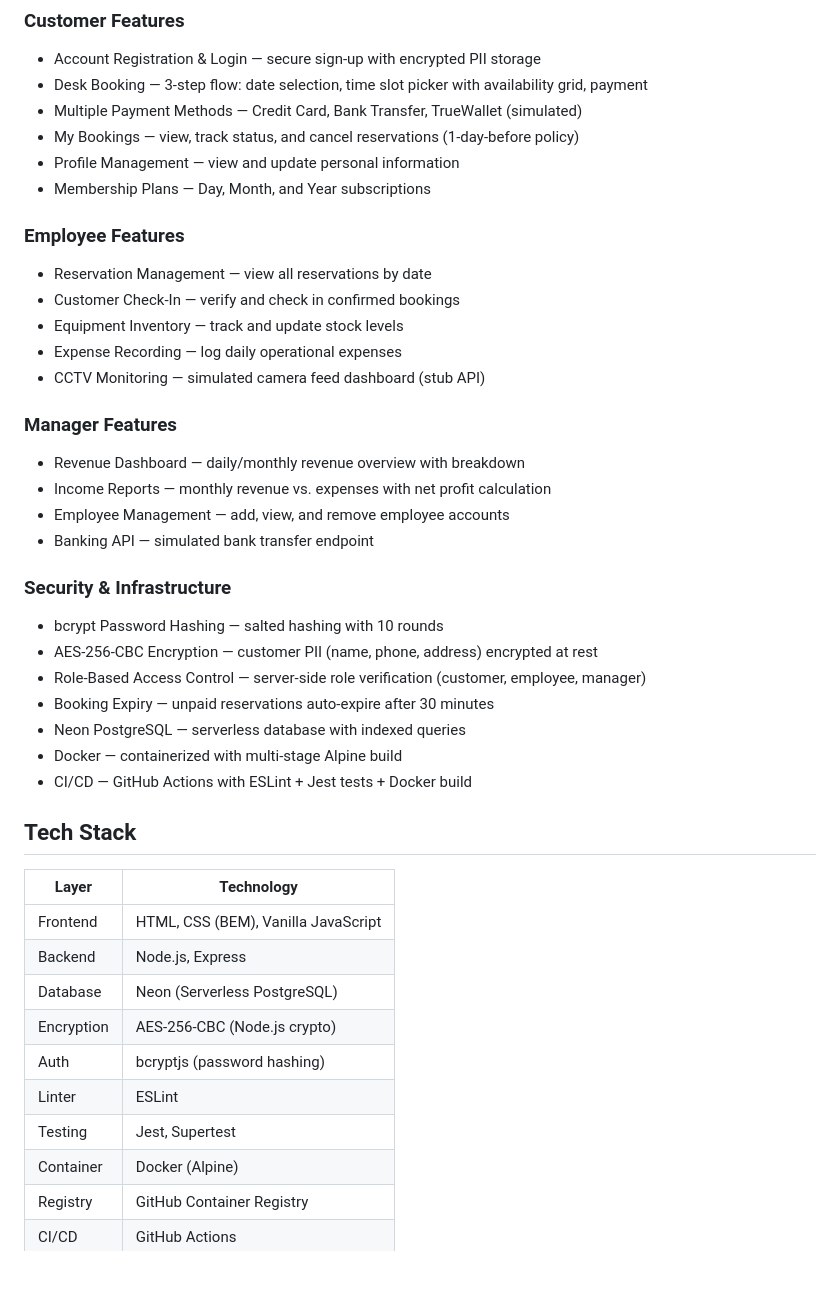
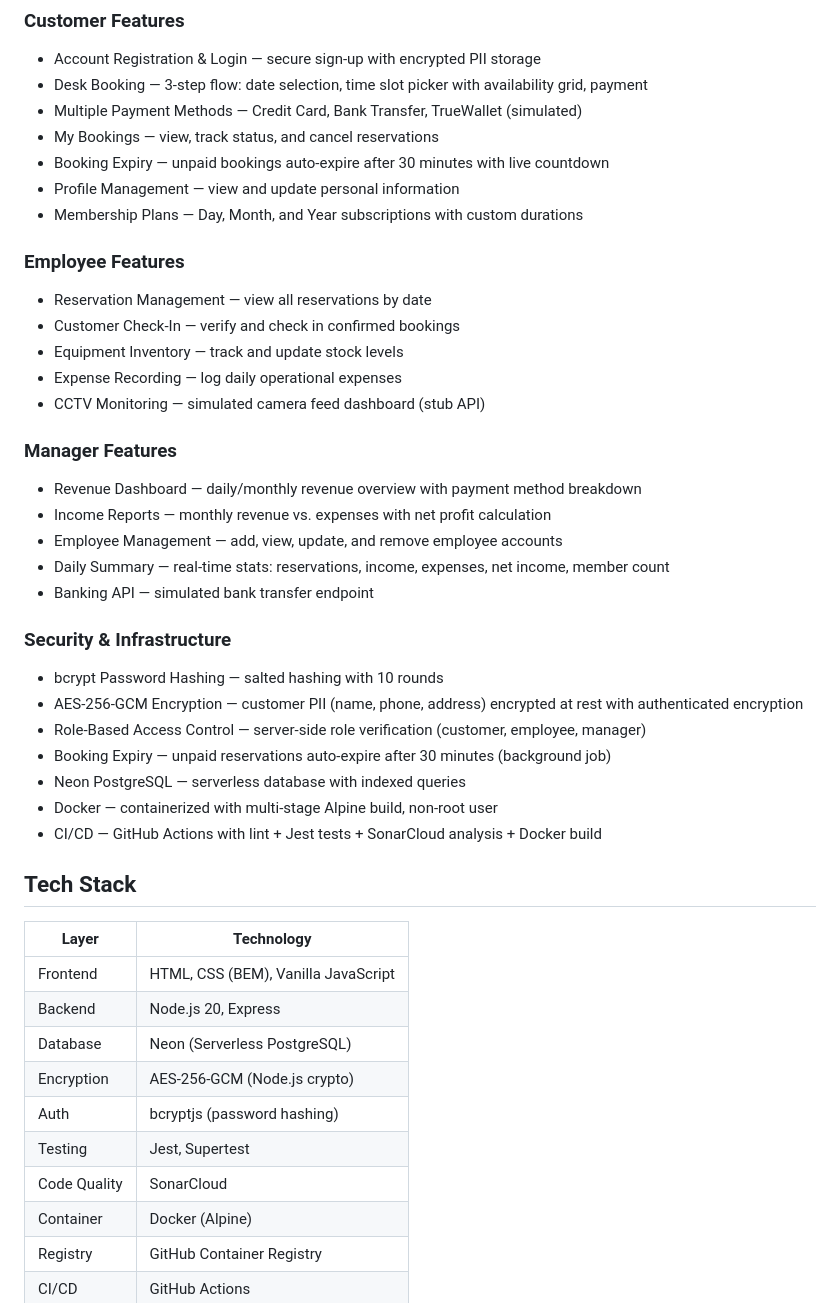
Before and after one commit to Chayocha23/2025-ITCS383-Emerald, a Markdown page: README.md, the part around one of its changes. Rendered like a GitHub page; blank space fills up the shorter version.

```diff
--- a/README.md
+++ b/README.md
@@ -10,9 +10,10 @@ A full-featured co-working space management system with desk booking, membership
 - Account Registration & Login — secure sign-up with encrypted PII storage
 - Desk Booking — 3-step flow: date selection, time slot picker with availability grid, payment
 - Multiple Payment Methods — Credit Card, Bank Transfer, TrueWallet (simulated)
-- My Bookings — view, track status, and cancel reservations (1-day-before policy)
+- My Bookings — view, track status, and cancel reservations
+- Booking Expiry — unpaid bookings auto-expire after 30 minutes with live countdown
 - Profile Management — view and update personal information
-- Membership Plans — Day, Month, and Year subscriptions
+- Membership Plans — Day, Month, and Year subscriptions with custom durations
 
 ### Employee Features
 - Reservation Management — view all reservations by date
@@ -22,31 +23,32 @@ A full-featured co-working space management system with desk booking, membership
 - CCTV Monitoring — simulated camera feed dashboard (stub API)
 
 ### Manager Features
-- Revenue Dashboard — daily/monthly revenue overview with breakdown
+- Revenue Dashboard — daily/monthly revenue overview with payment method breakdown
 - Income Reports — monthly revenue vs. expenses with net profit calculation
-- Employee Management — add, view, and remove employee accounts
+- Employee Management — add, view, update, and remove employee accounts
+- Daily Summary — real-time stats: reservations, income, expenses, net income, member count
 - Banking API — simulated bank transfer endpoint
 
 ### Security & Infrastructure
 - bcrypt Password Hashing — salted hashing with 10 rounds
-- AES-256-CBC Encryption — customer PII (name, phone, address) encrypted at rest
+- AES-256-GCM Encryption — customer PII (name, phone, address) encrypted at rest with authenticated encryption
 - Role-Based Access Control — server-side role verification (customer, employee, manager)
-- Booking Expiry — unpaid reservations auto-expire after 30 minutes
+- Booking Expiry — unpaid reservations auto-expire after 30 minutes (background job)
 - Neon PostgreSQL — serverless database with indexed queries
-- Docker — containerized with multi-stage Alpine build
-- CI/CD — GitHub Actions with ESLint + Jest tests + Docker build
+- Docker — containerized with multi-stage Alpine build, non-root user
+- CI/CD — GitHub Actions with lint + Jest tests + SonarCloud analysis + Docker build
 
 ## Tech Stack
 
 | Layer        | Technology                          |
 |--------------|-------------------------------------|
 | Frontend     | HTML, CSS (BEM), Vanilla JavaScript |
-| Backend      | Node.js, Express                    |
+| Backend      | Node.js 20, Express                 |
 | Database     | Neon (Serverless PostgreSQL)        |
-| Encryption   | AES-256-CBC (Node.js crypto)        |
+| Encryption   | AES-256-GCM (Node.js crypto)       |
 | Auth         | bcryptjs (password hashing)         |
-| Linter       | ESLint                              |
 | Testing      | Jest, Supertest                     |
+| Code Quality | SonarCloud                          |
 | Container    | Docker (Alpine)                     |
 | Registry     | GitHub Container Registry           |
 | CI/CD        | GitHub Actions                      |
```
Also changed, not shown: other parts of README.md (+50 -30 lines).
